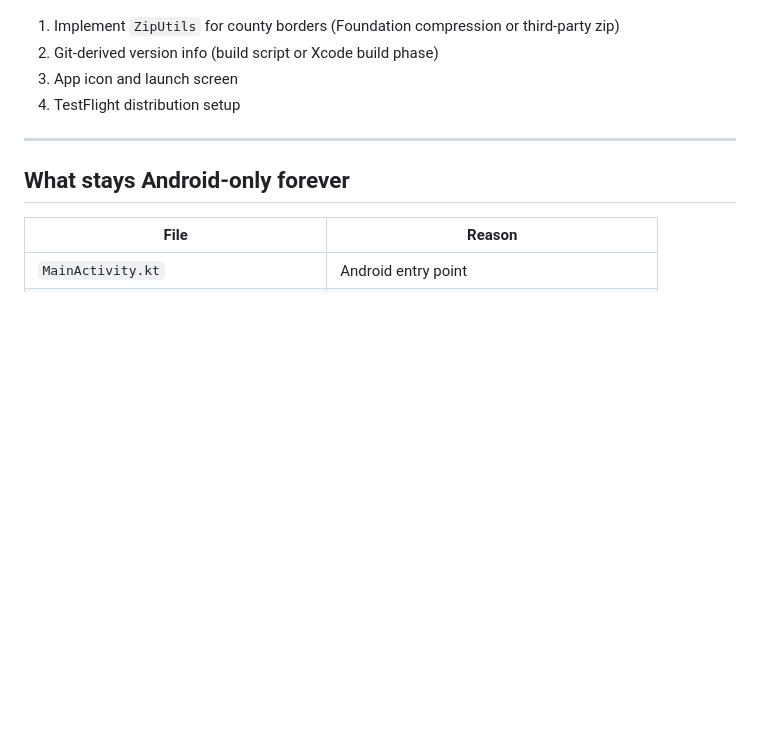
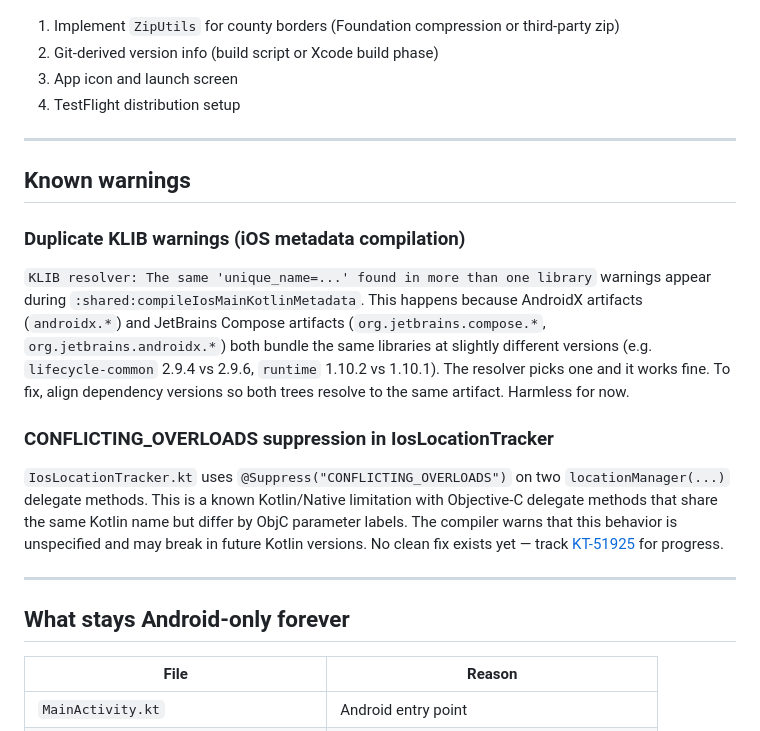
Before and after one commit to henrik242/where, a Markdown page: KMP_MIGRATION.md, the part around the change. Rendered like a GitHub page; blank space fills up the shorter version.

Commit message:
Document known KMP build warnings in migration docs

```diff
--- a/KMP_MIGRATION.md
+++ b/KMP_MIGRATION.md
@@ -647,6 +647,18 @@ Wired offline map downloads on iOS, matching Android functionality. Extracted sh
 
 ---
 
+## Known warnings
+
+### Duplicate KLIB warnings (iOS metadata compilation)
+
+`KLIB resolver: The same 'unique_name=...' found in more than one library` warnings appear during `:shared:compileIosMainKotlinMetadata`. This happens because AndroidX artifacts (`androidx.*`) and JetBrains Compose artifacts (`org.jetbrains.compose.*`, `org.jetbrains.androidx.*`) both bundle the same libraries at slightly different versions (e.g. `lifecycle-common` 2.9.4 vs 2.9.6, `runtime` 1.10.2 vs 1.10.1). The resolver picks one and it works fine. To fix, align dependency versions so both trees resolve to the same artifact. Harmless for now.
+
+### CONFLICTING_OVERLOADS suppression in IosLocationTracker
+
+`IosLocationTracker.kt` uses `@Suppress("CONFLICTING_OVERLOADS")` on two `locationManager(...)` delegate methods. This is a known Kotlin/Native limitation with Objective-C delegate methods that share the same Kotlin name but differ by ObjC parameter labels. The compiler warns that this behavior is unspecified and may break in future Kotlin versions. No clean fix exists yet — track [KT-51925](https://youtrack.jetbrains.com/issue/KT-51925) for progress.
+
+---
+
 ## What stays Android-only forever
 
 | File | Reason |
```
